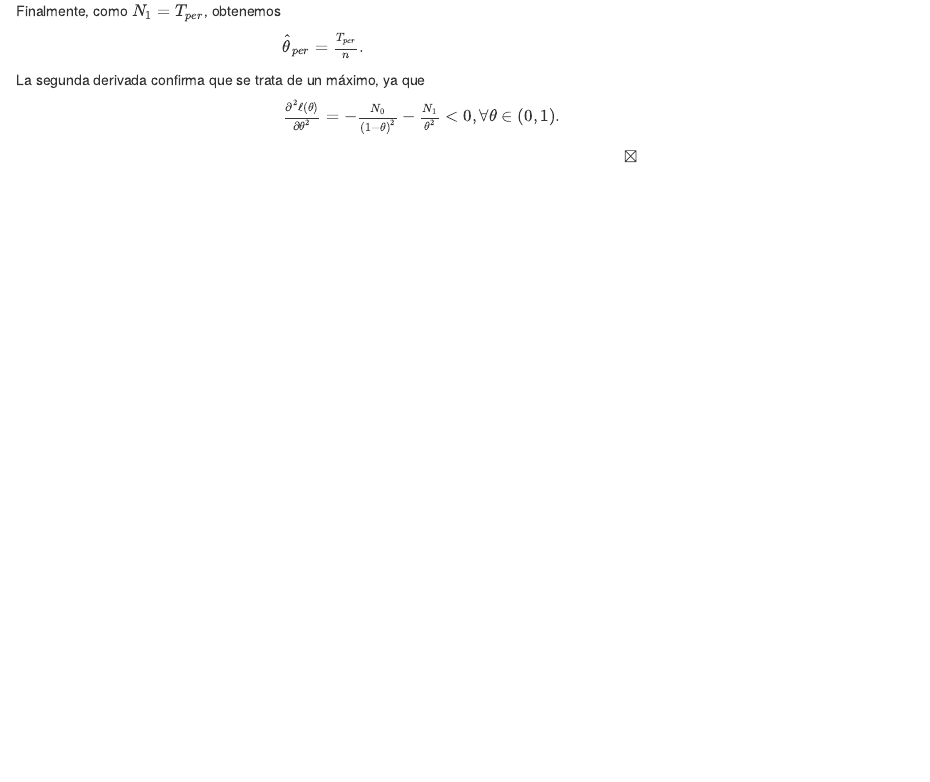
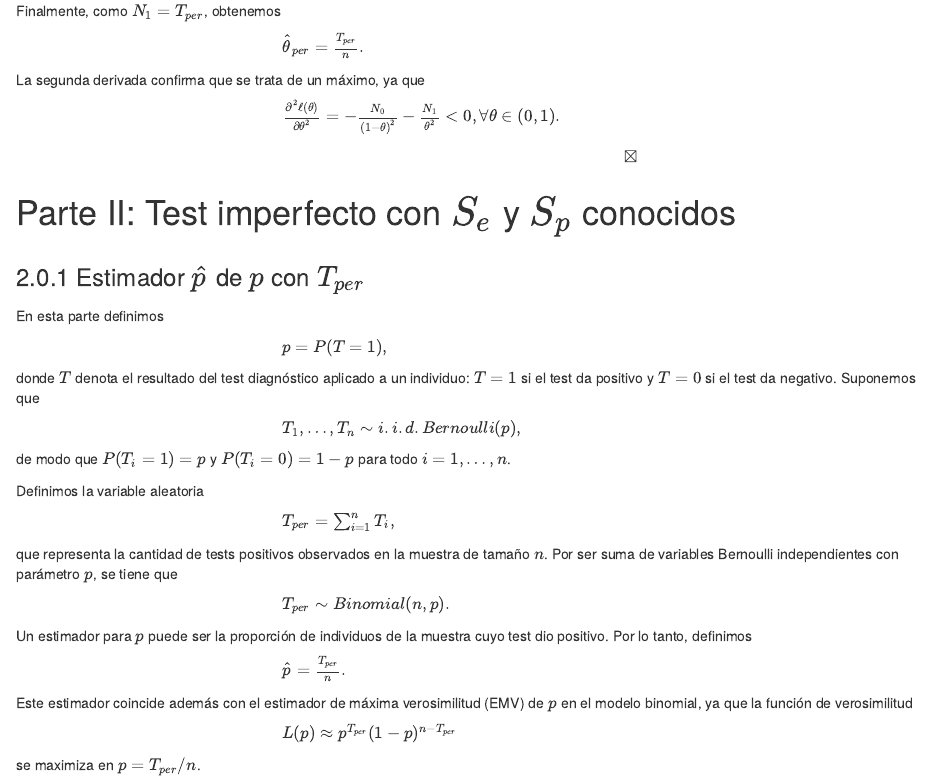
Before and after one commit to SoutoSebastian/TP-Estadistica, an R Markdown document (TP_Estadistica.Rmd): the page in a window 1100 px wide, from 1460 px down. Rendered offline with R 4.5, knitr and Pandoc, with nearby package versions.

Commit message:
ejercicio 2.0.1

```diff
--- a/TP_Estadistica.Rmd
+++ b/TP_Estadistica.Rmd
@@ -92,3 +92,37 @@ La segunda derivada confirma que se trata de un máximo, ya que
 $\hspace{7cm} \frac{\partial^2 \ell(\theta)}{\partial \theta^2}= -\frac{N_0}{(1-\theta)^2} - \frac{N_1}{\theta^2} < 0, \forall \theta \in (0,1).$
 
 $\hspace{16cm} \boxtimes$
+
+
+# Parte II: Test imperfecto con $S_{e}$ y $S_{p}$ conocidos
+
+### 2.0.1 Estimador $\hat{p}$ de $p$ con $T_{per}$
+En esta parte definimos
+
+$\hspace{7cm} p = P(T = 1),$
+
+donde $T$ denota el resultado del test diagnóstico aplicado a un individuo: $T = 1$ si el test da positivo y $T = 0$ si el test da negativo. Suponemos que
+
+$\hspace{7cm} T_1,\dots,T_n \sim i.i.d. Bernoulli(p),$
+
+de modo que $P(T_i=1)=p$ y $P(T_i=0)=1-p$ para todo $i=1,\dots,n$.
+
+Definimos la variable aleatoria
+
+$\hspace{7cm} T_{per} = \sum_{i=1}^n T_i,$
+
+que representa la cantidad de tests positivos observados en la muestra de tamaño $n$. Por ser suma de variables Bernoulli independientes con parámetro $p$, se tiene que
+
+$\hspace{7cm} T_{per} \sim Binomial(n,p).$
+
+
+Un estimador  para $p$ puede ser la proporción de individuos de la muestra cuyo test dio positivo. Por lo tanto, definimos
+
+$\hspace{7cm} \hat p = \frac{T_{per}}{n}.$
+
+
+Este estimador coincide además con el estimador de máxima verosimilitud (EMV) de $p$ en el modelo binomial, ya que la función de verosimilitud
+
+$\hspace{7cm} L(p) \approx p^{T_{per}}(1-p)^{n-T_{per}}$
+
+se maximiza en $p = T_{per}/n$.
```
